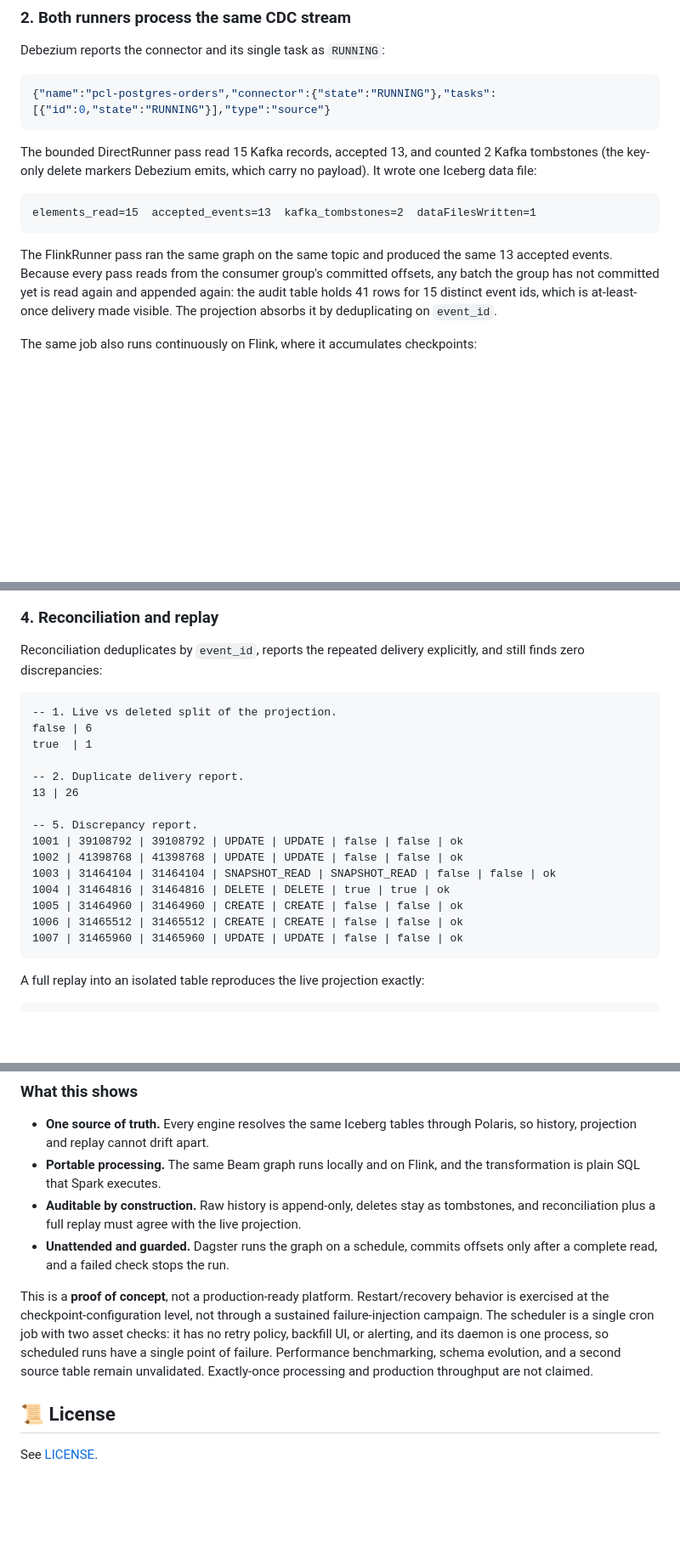
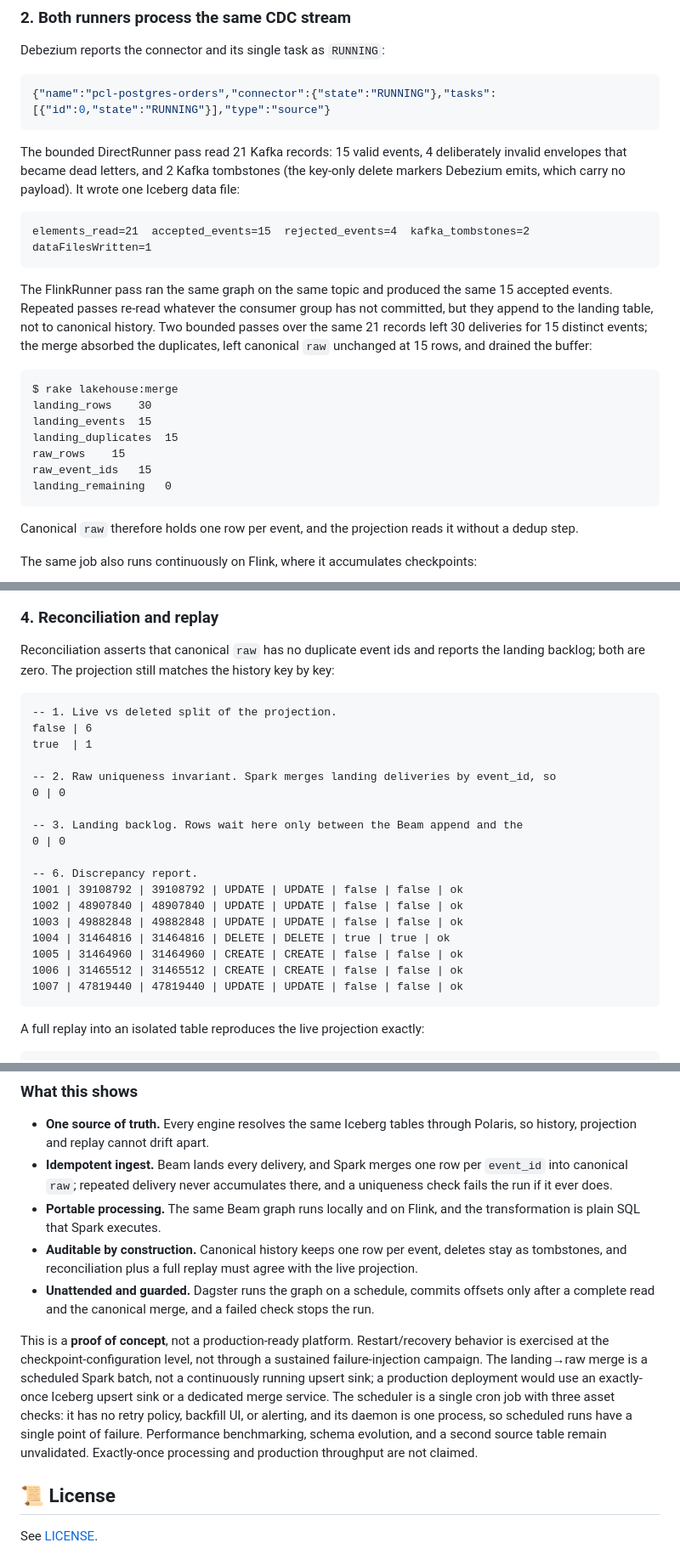
Before and after one commit to sergio11/portable_cdc_lakehouse_poc, a Markdown page: README.md, 3 parts joined by grey strips. Shown at 85% size. Rendered like a GitHub page; blank space fills up the shorter version.

````diff
--- a/README.md
+++ b/README.md
@@ -266,13 +271,25 @@ Debezium reports the connector and its single task as `RUNNING`:
 {"name":"pcl-postgres-orders","connector":{"state":"RUNNING"},"tasks":[{"id":0,"state":"RUNNING"}],"type":"source"}
 ```
 
-The bounded DirectRunner pass read 15 Kafka records, accepted 13, and counted 2 Kafka tombstones (the key-only delete markers Debezium emits, which carry no payload). It wrote one Iceberg data file:
+The bounded DirectRunner pass read 21 Kafka records: 15 valid events, 4 deliberately invalid envelopes that became dead letters, and 2 Kafka tombstones (the key-only delete markers Debezium emits, which carry no payload). It wrote one Iceberg data file:
 
 ```text
-elements_read=15  accepted_events=13  kafka_tombstones=2  dataFilesWritten=1
+elements_read=21  accepted_events=15  rejected_events=4  kafka_tombstones=2  dataFilesWritten=1
 ```
 
-The FlinkRunner pass ran the same graph on the same topic and produced the same 13 accepted events. Because every pass reads from the consumer group's committed offsets, any batch the group has not committed yet is read again and appended again: the audit table holds 41 rows for 15 distinct event ids, which is at-least-once delivery made visible. The projection absorbs it by deduplicating on `event_id`.
+The FlinkRunner pass ran the same graph on the same topic and produced the same 15 accepted events. Repeated passes re-read whatever the consumer group has not committed, but they append to the landing table, not to canonical history. Two bounded passes over the same 21 records left 30 deliveries for 15 distinct events; the merge absorbed the duplicates, left canonical `raw` unchanged at 15 rows, and drained the buffer:
+
+```text
+$ rake lakehouse:merge
+landing_rows	30
+landing_events	15
+landing_duplicates	15
+raw_rows	15
+raw_event_ids	15
+landing_remaining	0
+```
+
+Canonical `raw` therefore holds one row per event, and the projection reads it without a dedup step.
 
 The same job also runs continuously on Flink, where it accumulates checkpoints:
 
@@ -354,24 +396,27 @@ Polaris prefixes each table location with a UUID. The raw table's Parquet and me
 
 ### 4. Reconciliation and replay
 
-Reconciliation deduplicates by `event_id`, reports the repeated delivery explicitly, and still finds zero discrepancies:
+Reconciliation asserts that canonical `raw` has no duplicate event ids and reports the landing backlog; both are zero. The projection still matches the history key by key:
 
 ```text
 -- 1. Live vs deleted split of the projection.
 false | 6
 true  | 1
 
--- 2. Duplicate delivery report.
-13 | 26
+-- 2. Raw uniqueness invariant. Spark merges landing deliveries by event_id, so
+0 | 0
 
--- 5. Discrepancy report.
+-- 3. Landing backlog. Rows wait here only between the Beam append and the
+0 | 0
+
+-- 6. Discrepancy report.
 1001 | 39108792 | 39108792 | UPDATE | UPDATE | false | false | ok
-1002 | 41398768 | 41398768 | UPDATE | UPDATE | false | false | ok
-1003 | 31464104 | 31464104 | SNAPSHOT_READ | SNAPSHOT_READ | false | false | ok
+1002 | 48907840 | 48907840 | UPDATE | UPDATE | false | false | ok
+1003 | 49882848 | 49882848 | UPDATE | UPDATE | false | false | ok
 1004 | 31464816 | 31464816 | DELETE | DELETE | true | true | ok
 1005 | 31464960 | 31464960 | CREATE | CREATE | false | false | ok
 1006 | 31465512 | 31465512 | CREATE | CREATE | false | false | ok
-1007 | 31465960 | 31465960 | UPDATE | UPDATE | false | false | ok
+1007 | 47819440 | 47819440 | UPDATE | UPDATE | false | false | ok
 ```
 
 A full replay into an isolated table reproduces the live projection exactly:
@@ -499,11 +550,12 @@ A single capture of the commands behind the state above:
 ### What this shows
 
 - **One source of truth.** Every engine resolves the same Iceberg tables through Polaris, so history, projection and replay cannot drift apart.
+- **Idempotent ingest.** Beam lands every delivery, and Spark merges one row per `event_id` into canonical `raw`; repeated delivery never accumulates there, and a uniqueness check fails the run if it ever does.
 - **Portable processing.** The same Beam graph runs locally and on Flink, and the transformation is plain SQL that Spark executes.
-- **Auditable by construction.** Raw history is append-only, deletes stay as tombstones, and reconciliation plus a full replay must agree with the live projection.
-- **Unattended and guarded.** Dagster runs the graph on a schedule, commits offsets only after a complete read, and a failed check stops the run.
+- **Auditable by construction.** Canonical history keeps one row per event, deletes stay as tombstones, and reconciliation plus a full replay must agree with the live projection.
+- **Unattended and guarded.** Dagster runs the graph on a schedule, commits offsets only after a complete read and the canonical merge, and a failed check stops the run.
 
-This is a **proof of concept**, not a production-ready platform. Restart/recovery behavior is exercised at the checkpoint-configuration level, not through a sustained failure-injection campaign. The scheduler is a single cron job with two asset checks: it has no retry policy, backfill UI, or alerting, and its daemon is one process, so scheduled runs have a single point of failure. Performance benchmarking, schema evolution, and a second source table remain unvalidated. Exactly-once processing and production throughput are not claimed.
+This is a **proof of concept**, not a production-ready platform. Restart/recovery behavior is exercised at the checkpoint-configuration level, not through a sustained failure-injection campaign. The landing→raw merge is a scheduled Spark batch, not a continuously running upsert sink; a production deployment would use an exactly-once Iceberg upsert sink or a dedicated merge service. The scheduler is a single cron job with three asset checks: it has no retry policy, backfill UI, or alerting, and its daemon is one process, so scheduled runs have a single point of failure. Performance benchmarking, schema evolution, and a second source table remain unvalidated. Exactly-once processing and production throughput are not claimed.
 
 ## 📜 License
 
````
Also changed, not shown: other parts of README.md (+102 -66 lines), docs/screenshots/02-dagster-runs.png, 12 other files.
